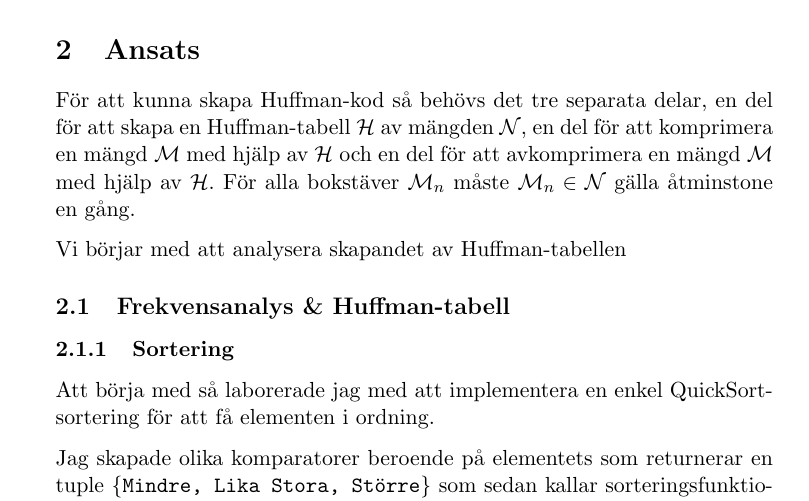
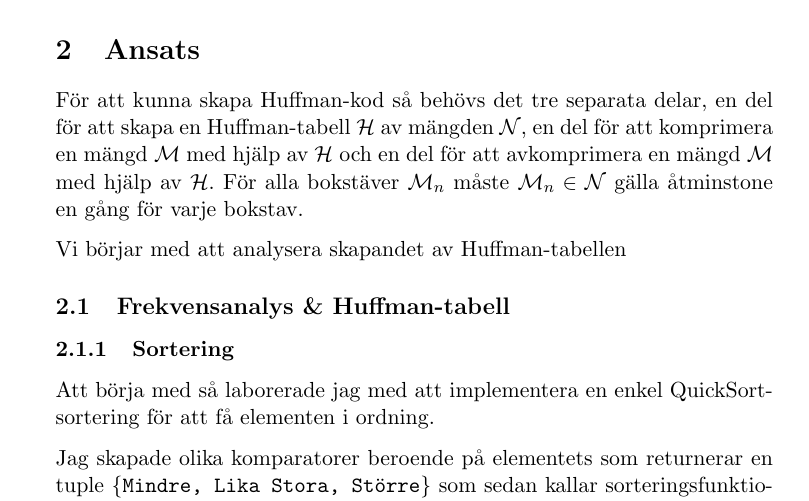
Before and after one commit to sakjur/progII, a LaTeX document (tex/Huffman.tex): part of page 1 of 4, cut so that both start at the same text. Compiled offline with pdfLaTeX.

Commit message:
Minor TeX update

```diff
--- a/tex/Huffman.tex
+++ b/tex/Huffman.tex
@@ -37,7 +37,7 @@ Uppgiftens syfte är att utveckla och utvärdera en enkel textkomprimering i pro
 
 \section{Ansats}
 
-För att kunna skapa Huffman-kod så behövs det tre separata delar, en del för att skapa en Huffman-tabell $\mathcal{H}$ av mängden $\mathcal{N}$, en del för att komprimera en mängd $\mathcal{M}$ med hjälp av $\mathcal{H}$ och en del för att avkomprimera en mängd $\mathcal{M}$ med hjälp av $\mathcal{H}$. För alla bokstäver $\mathcal{M}_n$ måste $\mathcal{M}_n \in \mathcal{N}$ gälla åtminstone en gång.
+För att kunna skapa Huffman-kod så behövs det tre separata delar, en del för att skapa en Huffman-tabell $\mathcal{H}$ av mängden $\mathcal{N}$, en del för att komprimera en mängd $\mathcal{M}$ med hjälp av $\mathcal{H}$ och en del för att avkomprimera en mängd $\mathcal{M}$ med hjälp av $\mathcal{H}$. För alla bokstäver $\mathcal{M}_n$ måste $\mathcal{M}_n \in \mathcal{N}$ gälla åtminstone en gång för varje bokstav.
 
 Vi börjar med att analysera skapandet av Huffman-tabellen
 
```
